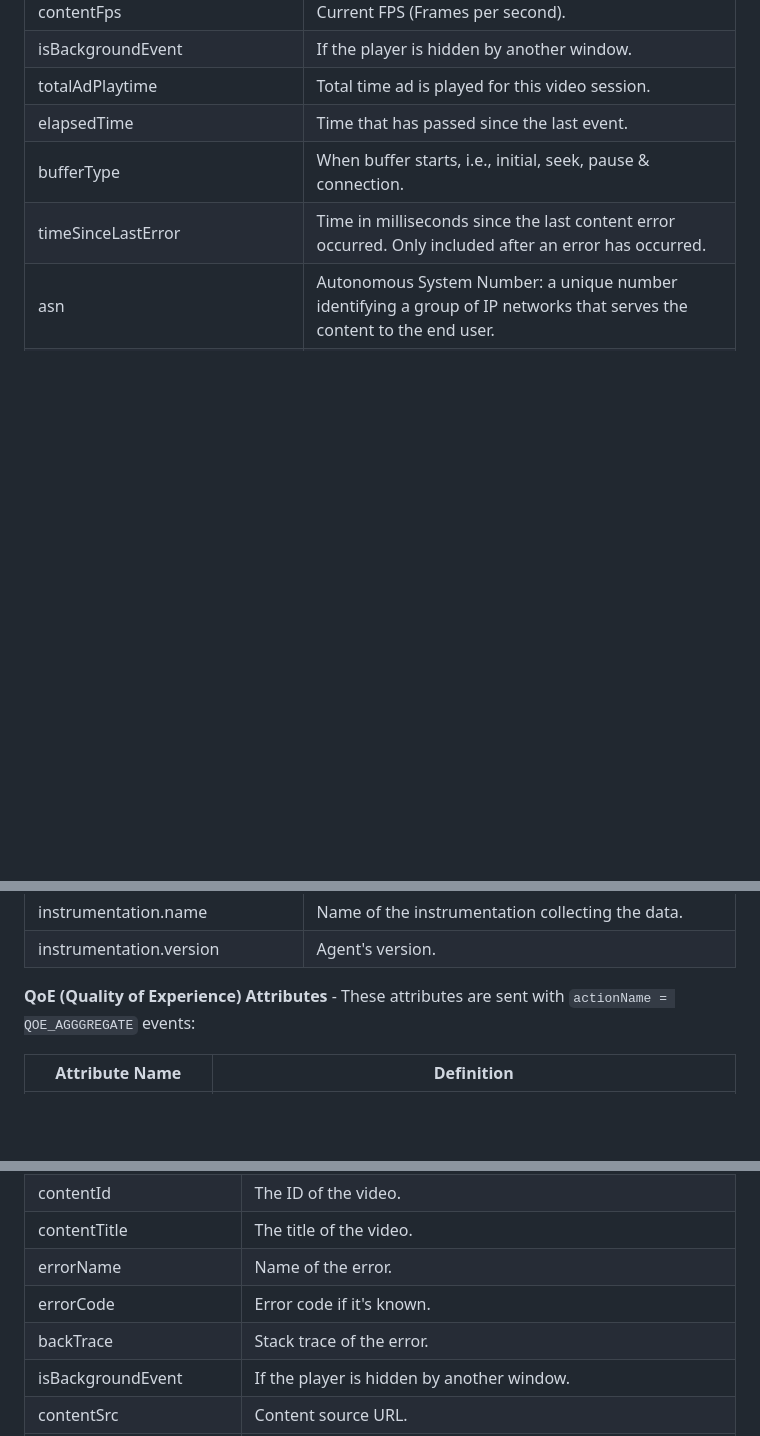
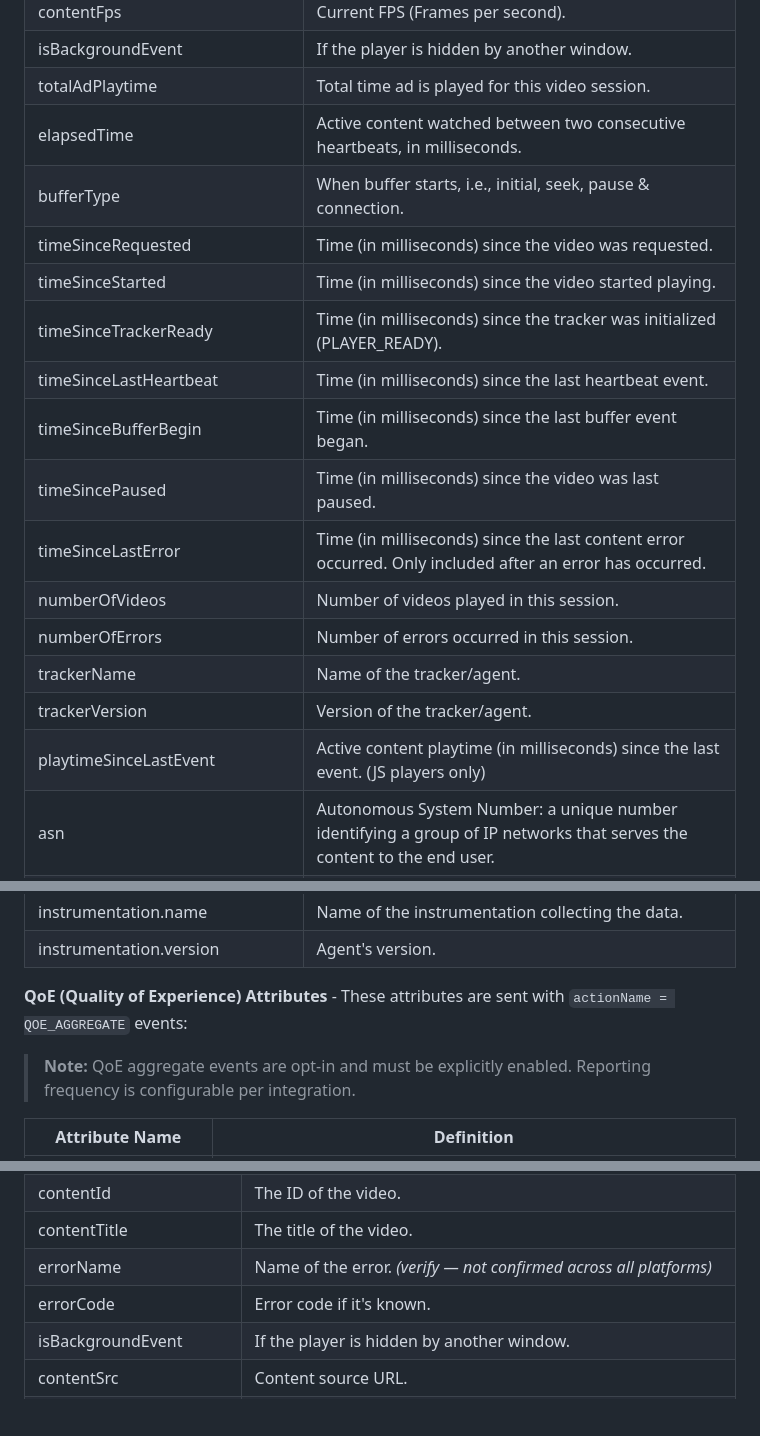
Before and after one commit to newrelic/video-core-js, a Markdown page: DATAMODEL.md, 3 parts joined by grey strips. Drawn GitHub-style; blank space fills up the shorter version.

Commit message:
docs: "correct DATAMODEL.md attribute errors and omissions"

```diff
--- a/DATAMODEL.md
+++ b/DATAMODEL.md
@@ -63,9 +64,20 @@ An Attribute is a piece of data associated with an event. Attributes provide add
 | contentFps               | Current FPS (Frames per second).                                                                                                                   |
 | isBackgroundEvent        | If the player is hidden by another window.                                                                                                         |
 | totalAdPlaytime          | Total time ad is played for this video session.                                                                                                    |
-| elapsedTime              | Time that has passed since the last event.                                                                                                         |
+| elapsedTime              | Active content watched between two consecutive heartbeats, in milliseconds.                                                                                                         |
 | bufferType               | When buffer starts, i.e., initial, seek, pause & connection.                                                                                       |
-| timeSinceLastError       | Time in milliseconds since the last content error occurred. Only included after an error has occurred.                                             |
+| timeSinceRequested       | Time (in milliseconds) since the video was requested.                                                                                              |
+| timeSinceStarted         | Time (in milliseconds) since the video started playing.                                                                                            |
+| timeSinceTrackerReady    | Time (in milliseconds) since the tracker was initialized (PLAYER_READY).                                                                           |
+| timeSinceLastHeartbeat   | Time (in milliseconds) since the last heartbeat event.                                                                                             |
+| timeSinceBufferBegin     | Time (in milliseconds) since the last buffer event began.                                                                                          |
+| timeSincePaused          | Time (in milliseconds) since the video was last paused.                                                                                            |
+| timeSinceLastError       | Time (in milliseconds) since the last content error occurred. Only included after an error has occurred.                                            |
+| numberOfVideos           | Number of videos played in this session.                                                                                                           |
+| numberOfErrors           | Number of errors occurred in this session.                                                                                                         |
+| trackerName              | Name of the tracker/agent.                                                                                                                         |
+| trackerVersion           | Version of the tracker/agent.                                                                                                                      |
+| playtimeSinceLastEvent   | Active content playtime (in milliseconds) since the last event. (JS players only)                                                                  |
 | asn                      | Autonomous System Number: a unique number identifying a group of IP networks that serves the content to the end user.                              |
 | asnLatitude              | The latitude of the geographic center of the postal code where the Autonomous System Network is registered. This is not the end user's latitude.   |
 | asnLongitude             | The longitude of the geographic center of the postal code where the Autonomous System Network is registered. This is not the end user's longitude. |
@@ -75,7 +87,10 @@ An Attribute is a piece of data associated with an event. Attributes provide add
 | instrumentation.name     | Name of the instrumentation collecting the data.                                                                                                   |
 | instrumentation.version  | Agent's version.                                                                                                                                   |
 
-**QoE (Quality of Experience) Attributes** - These attributes are sent with `actionName = QOE_AGGGREGATE` events:
+**QoE (Quality of Experience) Attributes** - These attributes are sent with `actionName = QOE_AGGREGATE` events:
+
+> **Note:** QoE aggregate events are opt-in and must be explicitly enabled. Reporting frequency is configurable per integration.
+
 
 | Attribute Name           | Definition                                                                                                                                         |
 | ------------------------ | -------------------------------------------------------------------------------------------------------------------------------------------------- |
@@ -189,9 +204,8 @@ An Attribute is a piece of data associated with an event. Attributes provide add
 | viewId                   | Trackers will generate unique IDs for every new video iteration.                                                                                   |
 | contentId                | The ID of the video.                                                                                                                               |
 | contentTitle             | The title of the video.                                                                                                                            |
-| errorName                | Name of the error.                                                                                                                                 |
+| errorName                | Name of the error. *(verify — not confirmed across all platforms)*                                                                                                                                 |
 | errorCode                | Error code if it's known.                                                                                                                          |
-| backTrace                | Stack trace of the error.                                                                                                                          |
 | isBackgroundEvent        | If the player is hidden by another window.                                                                                                         |
 | contentSrc               | Content source URL.                                                                                                                                |
 | contentCdn               | Content CDN URL.                                                                                                                                   |
```
Also changed, not shown: other parts of DATAMODEL.md (+4 -3 lines).
